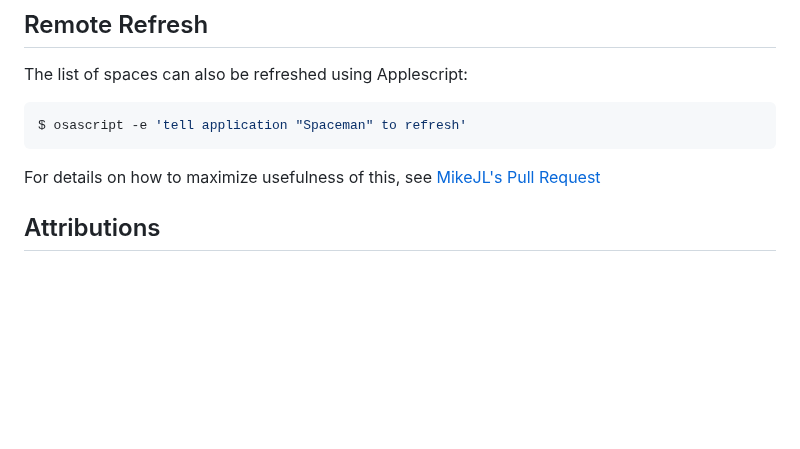
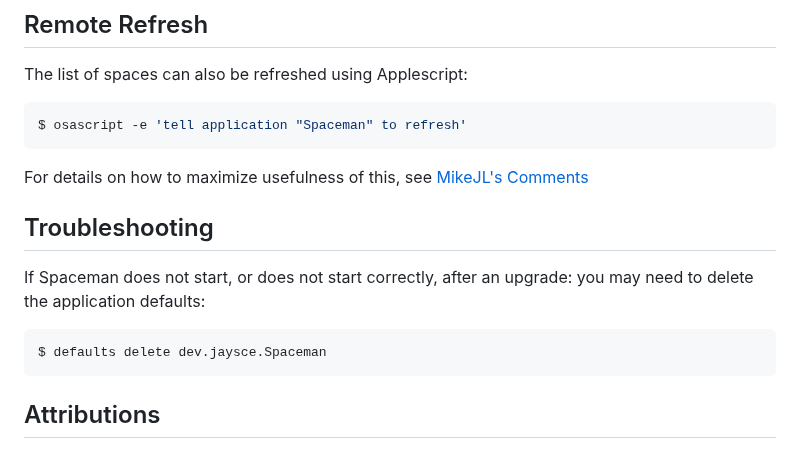
Before and after one commit to Jaysce/Spaceman, a Markdown page: README.md, the part around the change. Rendered like a GitHub page; blank space fills up the shorter version.

Commit message:
Updated README with troubleshooting

````diff
--- a/README.md
+++ b/README.md
@@ -79,7 +79,15 @@ The list of spaces can also be refreshed using Applescript:
 $ osascript -e 'tell application "Spaceman" to refresh'
 ```
 
-For details on how to maximize usefulness of this, see [MikeJL's Pull Request](https://github.com/Jaysce/Spaceman/pull/34)
+For details on how to maximize usefulness of this, see [MikeJL's Comments](README-Yabai.md)
+
+## Troubleshooting
+
+If Spaceman does not start, or does not start correctly, after an upgrade: you may need to delete the application defaults:
+
+```sh
+$ defaults delete dev.jaysce.Spaceman
+```
 
 ## Attributions
 
````
Also changed, not shown: README-Yabai.md (added, +33 -0 lines).
